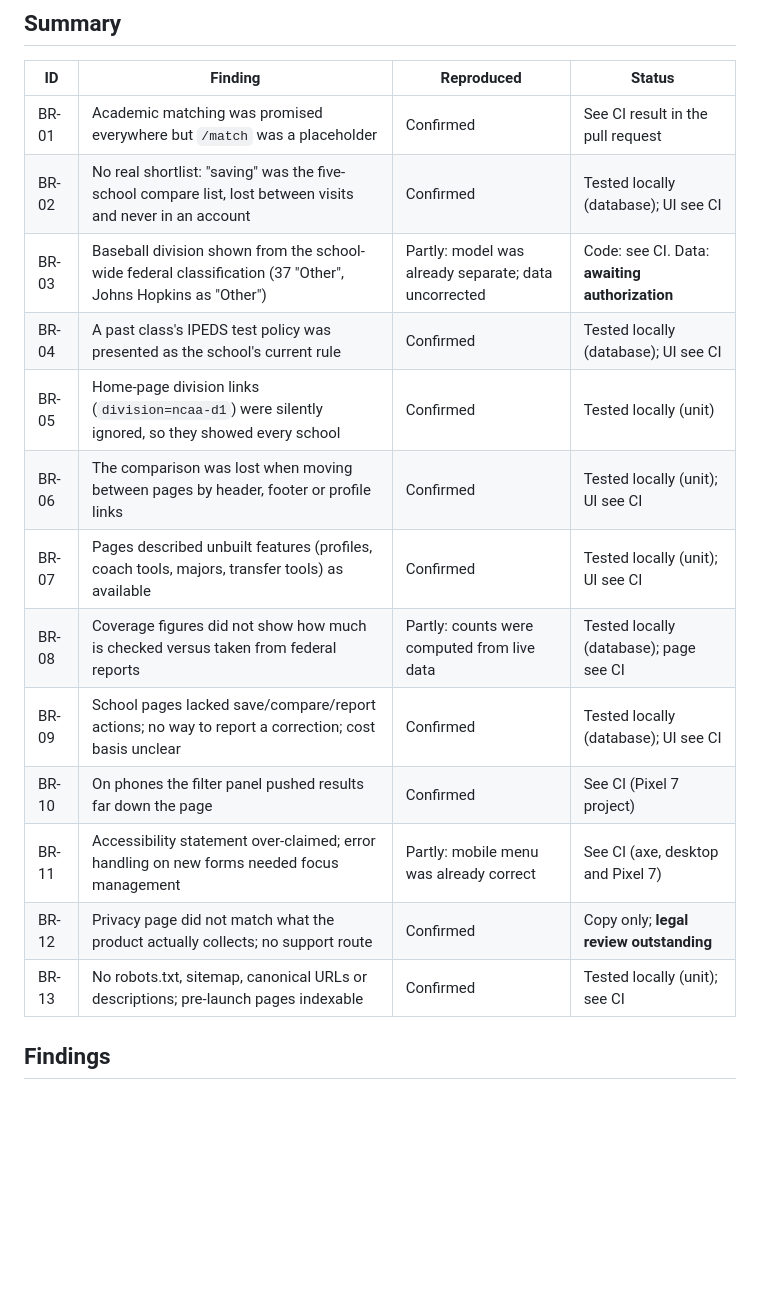
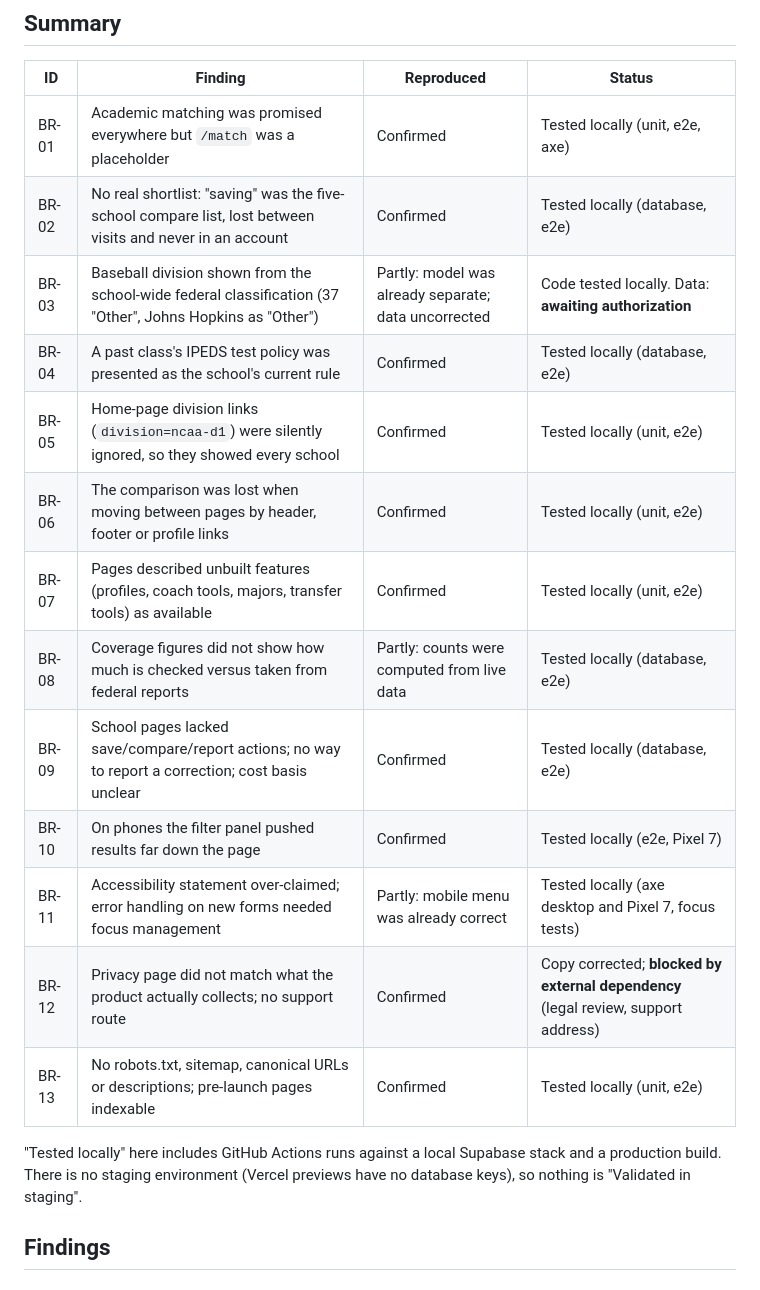
Before and after one commit to adamconcadoro-4/base-recruits, a Markdown page: docs/remediation/discovery-pilot.md, the part around one of its changes. Drawn GitHub-style; blank space fills up the shorter version.

Commit message:
docs: record CI results in the remediation register
Co-Authored-By: Claude Opus 5.5 <noreply@anthropic.com>
Claude-Session: https://claude.ai/code/session_01PXqaMLHawTiEUwMgKKRUcN

```diff
--- a/docs/remediation/discovery-pilot.md
+++ b/docs/remediation/discovery-pilot.md
@@ -13,19 +13,22 @@ the checks in "After merge" pass on the live site.
 
 | ID | Finding | Reproduced | Status |
 | --- | --- | --- | --- |
-| BR-01 | Academic matching was promised everywhere but `/match` was a placeholder | Confirmed | See CI result in the pull request |
-| BR-02 | No real shortlist: "saving" was the five-school compare list, lost between visits and never in an account | Confirmed | Tested locally (database); UI see CI |
-| BR-03 | Baseball division shown from the school-wide federal classification (37 "Other", Johns Hopkins as "Other") | Partly: model was already separate; data uncorrected | Code: see CI. Data: **awaiting authorization** |
-| BR-04 | A past class's IPEDS test policy was presented as the school's current rule | Confirmed | Tested locally (database); UI see CI |
-| BR-05 | Home-page division links (`division=ncaa-d1`) were silently ignored, so they showed every school | Confirmed | Tested locally (unit) |
-| BR-06 | The comparison was lost when moving between pages by header, footer or profile links | Confirmed | Tested locally (unit); UI see CI |
-| BR-07 | Pages described unbuilt features (profiles, coach tools, majors, transfer tools) as available | Confirmed | Tested locally (unit); UI see CI |
-| BR-08 | Coverage figures did not show how much is checked versus taken from federal reports | Partly: counts were computed from live data | Tested locally (database); page see CI |
-| BR-09 | School pages lacked save/compare/report actions; no way to report a correction; cost basis unclear | Confirmed | Tested locally (database); UI see CI |
-| BR-10 | On phones the filter panel pushed results far down the page | Confirmed | See CI (Pixel 7 project) |
-| BR-11 | Accessibility statement over-claimed; error handling on new forms needed focus management | Partly: mobile menu was already correct | See CI (axe, desktop and Pixel 7) |
-| BR-12 | Privacy page did not match what the product actually collects; no support route | Confirmed | Copy only; **legal review outstanding** |
-| BR-13 | No robots.txt, sitemap, canonical URLs or descriptions; pre-launch pages indexable | Confirmed | Tested locally (unit); see CI |
+| BR-01 | Academic matching was promised everywhere but `/match` was a placeholder | Confirmed | Tested locally (unit, e2e, axe) |
+| BR-02 | No real shortlist: "saving" was the five-school compare list, lost between visits and never in an account | Confirmed | Tested locally (database, e2e) |
+| BR-03 | Baseball division shown from the school-wide federal classification (37 "Other", Johns Hopkins as "Other") | Partly: model was already separate; data uncorrected | Code tested locally. Data: **awaiting authorization** |
+| BR-04 | A past class's IPEDS test policy was presented as the school's current rule | Confirmed | Tested locally (database, e2e) |
+| BR-05 | Home-page division links (`division=ncaa-d1`) were silently ignored, so they showed every school | Confirmed | Tested locally (unit, e2e) |
+| BR-06 | The comparison was lost when moving between pages by header, footer or profile links | Confirmed | Tested locally (unit, e2e) |
+| BR-07 | Pages described unbuilt features (profiles, coach tools, majors, transfer tools) as available | Confirmed | Tested locally (unit, e2e) |
+| BR-08 | Coverage figures did not show how much is checked versus taken from federal reports | Partly: counts were computed from live data | Tested locally (database, e2e) |
+| BR-09 | School pages lacked save/compare/report actions; no way to report a correction; cost basis unclear | Confirmed | Tested locally (database, e2e) |
+| BR-10 | On phones the filter panel pushed results far down the page | Confirmed | Tested locally (e2e, Pixel 7) |
+| BR-11 | Accessibility statement over-claimed; error handling on new forms needed focus management | Partly: mobile menu was already correct | Tested locally (axe desktop and Pixel 7, focus tests) |
+| BR-12 | Privacy page did not match what the product actually collects; no support route | Confirmed | Copy corrected; **blocked by external dependency** (legal review, support address) |
+| BR-13 | No robots.txt, sitemap, canonical URLs or descriptions; pre-launch pages indexable | Confirmed | Tested locally (unit, e2e) |
+
+"Tested locally" here includes GitHub Actions runs against a local Supabase stack and a production build. There is
+no staging environment (Vercel previews have no database keys), so nothing is "Validated in staging".
 
 ## Findings
 
```
Also changed, not shown: other parts of docs/remediation/discovery-pilot.md (+9 -2 lines).
